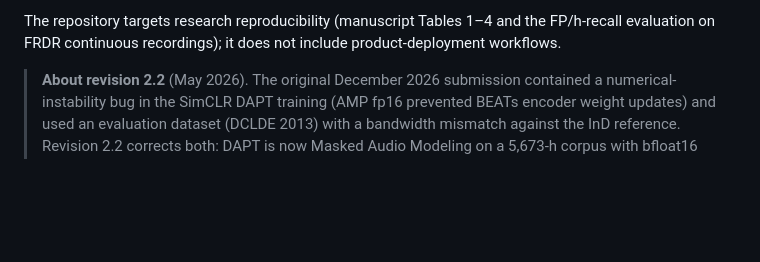
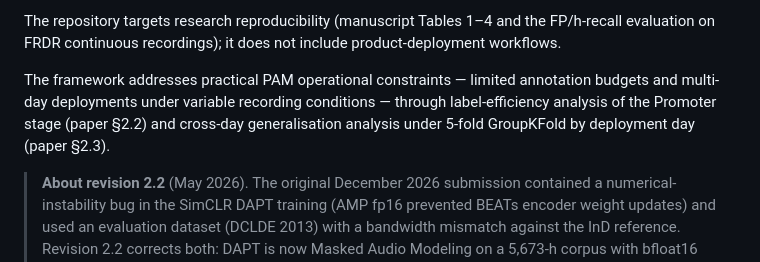
Before and after one commit to alohajazz/openworld-soundscape-cced2-dgpu, a Markdown page: README.md, the part around the change. Rendered like a GitHub page; blank space fills up the shorter version.

Commit message:
Add framework operational-constraints framing to README intro
Mentions that the DGPU framework addresses practical PAM constraints
(limited annotation budgets and multi-day deployments under variable
recording conditions) through the label-efficiency analysis (paper §2.2)
and cross-day generalisation analysis (paper §2.3). Aligns README with
the Sci Rep revision Cover Letter / Response framing.

```diff
--- a/README.md
+++ b/README.md
@@ -15,6 +15,12 @@ It provides a minimal implementation of:
 The repository targets research reproducibility (manuscript Tables 1–4 and
 the FP/h-recall evaluation on FRDR continuous recordings); it does not
 include product-deployment workflows.
+
+The framework addresses practical PAM operational constraints — limited
+annotation budgets and multi-day deployments under variable recording
+conditions — through label-efficiency analysis of the Promoter stage
+(paper §2.2) and cross-day generalisation analysis under 5-fold
+GroupKFold by deployment day (paper §2.3).
 
 > **About revision 2.2** (May 2026). The original December 2026 submission
 > contained a numerical-instability bug in the SimCLR DAPT training (AMP
```
